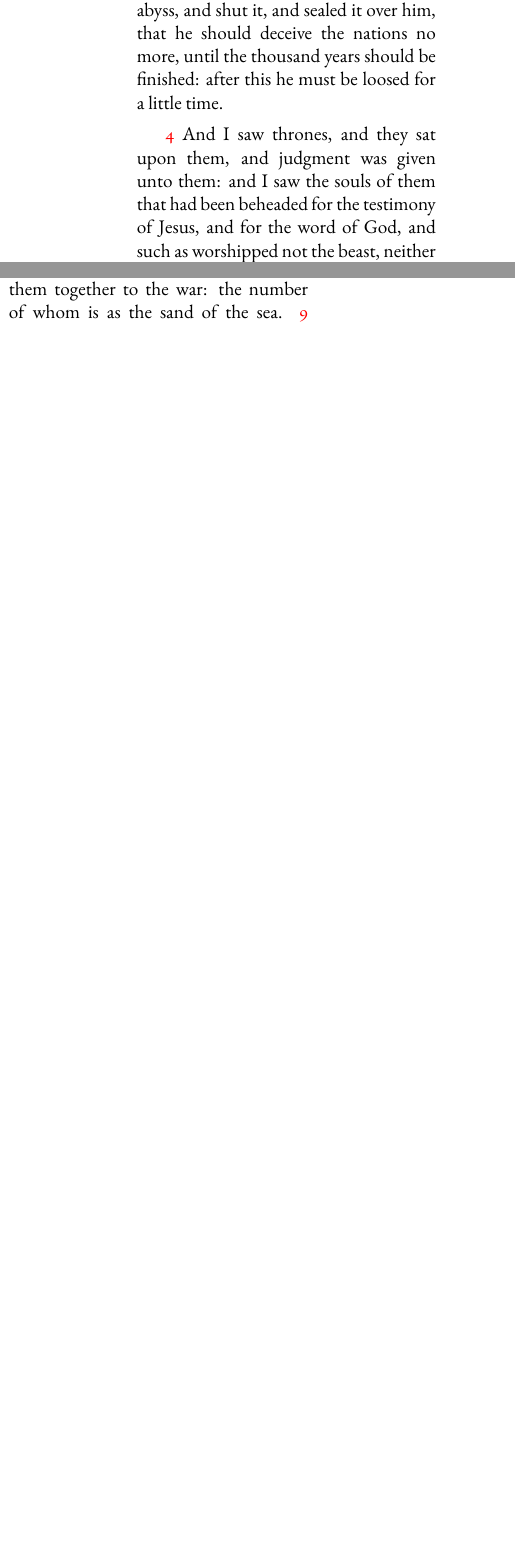
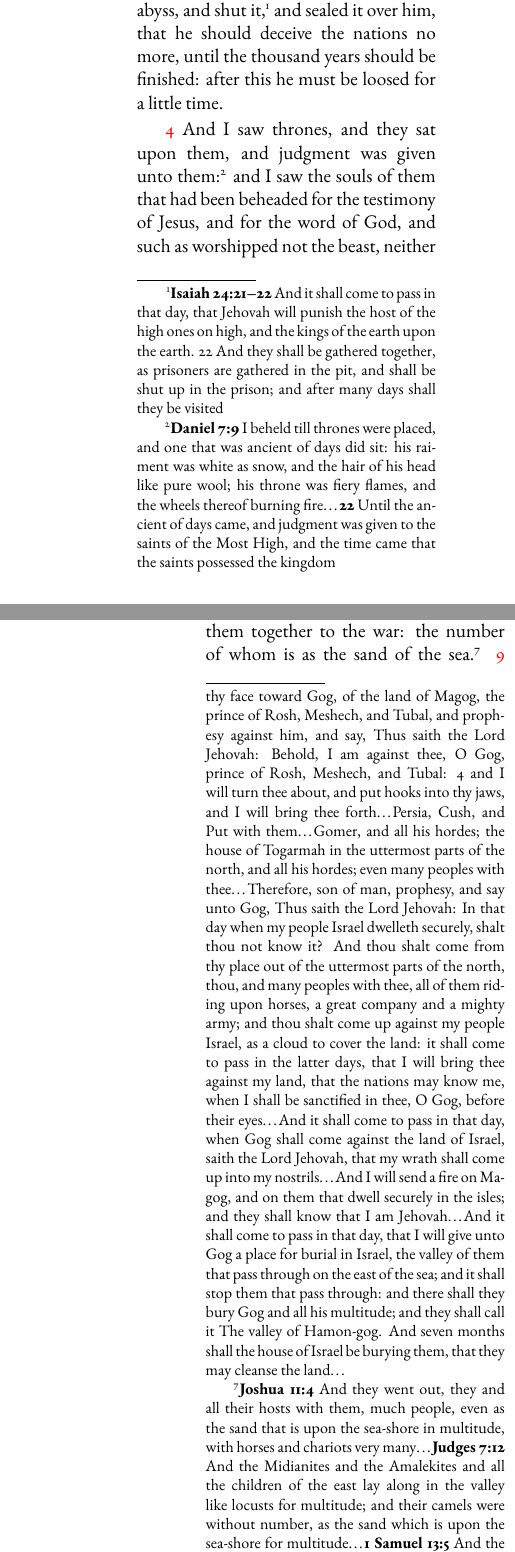
Before and after one commit to kephalienterprises/IntertextualStudyBible, a LaTeX book (revstudyASV.tex, which reads RevStudyASV_Chapter20.tex): two parts of the columns of page 99 of 111 before the commit and two parts of the columns of pages 99 and 100 of 111 after it, joined at a grey line, cut at the place of the change, the shorter picture padded with empty space. Compiled offline with pdfLaTeX.

Commit message:
ch 20 refs

```diff
--- a/RevStudyASV_Chapter20.tex
+++ b/RevStudyASV_Chapter20.tex
@@ -4,15 +4,34 @@
 \chapter{The Millennium}
 \lettrine[lines=3,slope=0.5em]{\textcolor{red}{A}}{\ nd I saw an angel} coming down out of heaven, having the key of the abyss and a great chain in his hand.
 \vnum{2} And he laid hold on the dragon, the old serpent, which is the Devil and Satan, and bound him for a thousand years,
-\vnum{3} and cast him into the abyss, and shut it, and sealed it over him, that he should deceive the nations no more, until the thousand years should be finished: after this he must be loosed for a little time.
+\vnum{3} and cast him into the abyss, and shut it,%
+	\cbiblefoot{Isaiah}{24:21-22}{And it shall come to pass in that day, that Jehovah will punish the host of the high ones on high, and the kings of the earth upon the earth. 22 And they shall be gathered together, as prisoners are gathered in the pit, and shall be shut up in the prison; and after many days shall they be visited} %
+ and sealed it over him, that he should deceive the nations no more, until the thousand years should be finished: after this he must be loosed for a little time.
 
-\vnum{4} And I saw thrones, and they sat upon them, and judgment was given unto them: and I saw the souls of them that had been beheaded for the testimony of Jesus, and for the word of God, and such as worshipped not the beast, neither his image, and received not the mark upon their forehead and upon their hand; and they lived, and reigned with Christ a thousand years.
+\vnum{4} And I saw thrones, and they sat upon them, and judgment was given unto them:%
+	\footnote{\cbibleref{Daniel}{7:9}{I beheld till thrones were placed, and one that was ancient of days did sit: his raiment was white as snow, and the hair of his head like pure wool; his throne was fiery flames, and the wheels thereof burning fire}\ldots %
+			  \cbiblevs{Daniel}{7:22}{Until the ancient of days came, and judgment was given to the saints of the Most High, and the time came that the saints possessed the kingdom}} %
+ and I saw the souls of them that had been beheaded for the testimony of Jesus, and for the word of God, and such as worshipped not the beast, neither his image, and received not the mark upon their forehead and upon their hand; and they lived,%
+	\cbiblefoot{Ezekiel}{37:10}{So I prophesied as he commanded me, and the breath came into them, and they lived, and stood up upon their feet, an exceeding great army} %
+ and reigned with Christ a thousand years.%
+	\cbiblefoot{Daniel}{7:27}{And the kingdom and the dominion, and the greatness of the kingdoms under the whole heaven, shall be given to the people of the saints of the Most High: his kingdom is an everlasting kingdom, and all dominions shall serve and obey him} %
 \vnum{5} The rest of the dead lived not until the thousand years should be finished. This is the first resurrection.
 \vnum{6} Blessed and holy is he that hath part in the first resurrection: over these the second death hath no power; but they shall be priests of God and of Christ, and shall reign with him a thousand years.
 
 \vnum{7} And when the thousand years are finished, Satan shall be loosed out of his prison,
-\vnum{8} and shall come forth to deceive the nations which are in the four corners of the earth, Gog and Magog, to gather them together to the war: the number of whom is as the sand of the sea.
-\vnum{9} And they went up over the breadth of the earth, and compassed the camp of the saints about, and the beloved city: and fire came down out of heaven, and devoured them.
+\vnum{8} and shall come forth to deceive the nations which are in the four corners of the earth,%
+	\cbiblefoot{Ezekiel}{7:2}{And thou, son of man, thus saith the Lord Jehovah unto the land of Israel, An end: the end is come upon the four corners of the land} %
+ Gog and Magog,%
+	\footnote{\cbibleref{Ezekiel}{38:1-39:16}{And the word of Jehovah came unto me, saying, Son of man, set thy face toward Gog, of the land of Magog, the prince of Rosh, Meshech, and Tubal, and prophesy against him, and say, Thus saith the Lord Jehovah: Behold, I am against thee, O Gog, prince of Rosh, Meshech, and Tubal: 4 and I will turn thee about, and put hooks into thy jaws, and I will bring thee forth\ldots Persia, Cush, and Put with them\ldots Gomer, and all his hordes; the house of Togarmah in the uttermost parts of the north, and all his hordes; even many peoples with thee\ldots Therefore, son of man, prophesy, and say unto Gog, Thus saith the Lord Jehovah: In that day when my people Israel dwelleth securely, shalt thou not know it? And thou shalt come from thy place out of the uttermost parts of the north, thou, and many peoples with thee, all of them riding upon horses, a great company and a mighty army; and thou shalt come up against my people Israel, as a cloud to cover the land: it shall come to pass in the latter days, that I will bring thee against my land, that the nations may know me, when I shall be sanctified in thee, O Gog, before their eyes\ldots And it shall come to pass in that day, when Gog shall come against the land of Israel, saith the Lord Jehovah, that my wrath shall come up into my nostrils\ldots And I will send a fire on Magog, and on them that dwell securely in the isles; and they shall know that I am Jehovah\ldots And it shall come to pass in that day, that I will give unto Gog a place for burial in Israel, the valley of them that pass through on the east of the sea; and it shall stop them that pass through: and there shall they bury Gog and all his multitude; and they shall call it The valley of Hamon-gog. And seven months shall the house of Israel be burying them, that they may cleanse the land\ldots}}
+ to gather them together to the war: the number of whom is as the sand of the sea.%
+	\footnote{\cbibleref{Joshua}{11:4}{And they went out, they and all their hosts with them, much people, even as the sand that is upon the sea-shore in multitude, with horses and chariots very many}\ldots %
+			  \cbibleref{Judges}{7:12}{And the Midianites and the Amalekites and all the children of the east lay along in the valley like locusts for multitude; and their camels were without number, as the sand which is upon the sea-shore for multitude}\ldots %
+			  \cbibleref{ISamuel}{13:5}{And the Philistines assembled themselves together to fight with Israel, thirty thousand chariots, and six thousand horsemen, and people as the sand which is on the sea-shore in multitude: and they came up, and encamped in Michmash, eastward of Beth-aven}}
+\vnum{9} And they went up over the breadth of the earth,%
+	\cbiblefoot{Habakkuk}{1:6}{For, lo, I raise up the Chaldeans, that bitter and hasty nation, that march through the breadth of the earth, to possess dwelling-places that are not theirs} %
+ and compassed the camp of the saints about, and the beloved city:%
+	\footnote{\cbibleref{Jeremiah}{11:15}{What hath my beloved to do in my house, seeing she hath wrought lewdness with many, and the holy flesh is passed from thee? when thou doest evil, then thou rejoicest}}
+ and fire came down out of heaven, and devoured them.
 \vnum{10} And the devil that deceived them was cast into the lake of fire and brimstone, where are also the beast and the false prophet; and they shall be tormented day and night for ever and ever.
 
 \vnum{11} And I saw a great white throne, and him that sat upon it, from whose face the earth and the heaven fled away; and there was found no place for them.
```
Also changed, not shown: 1 other file.
